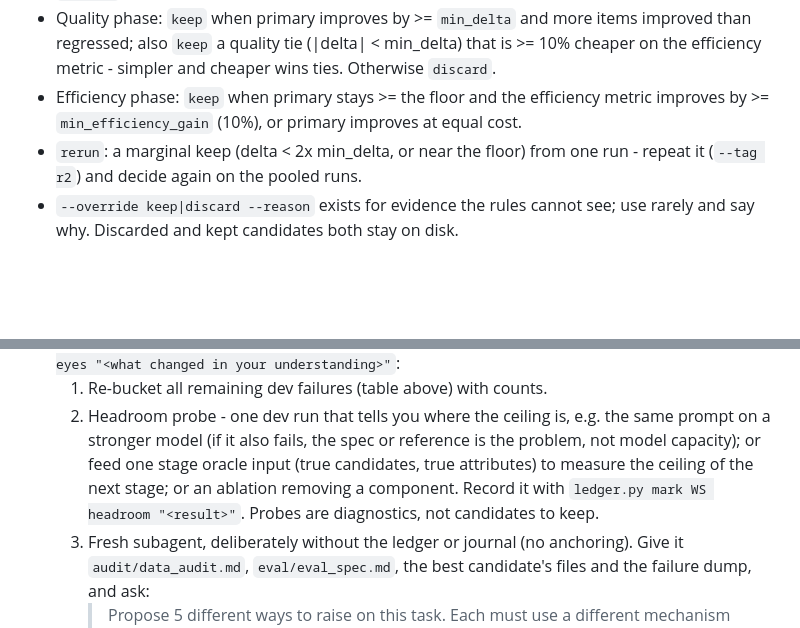
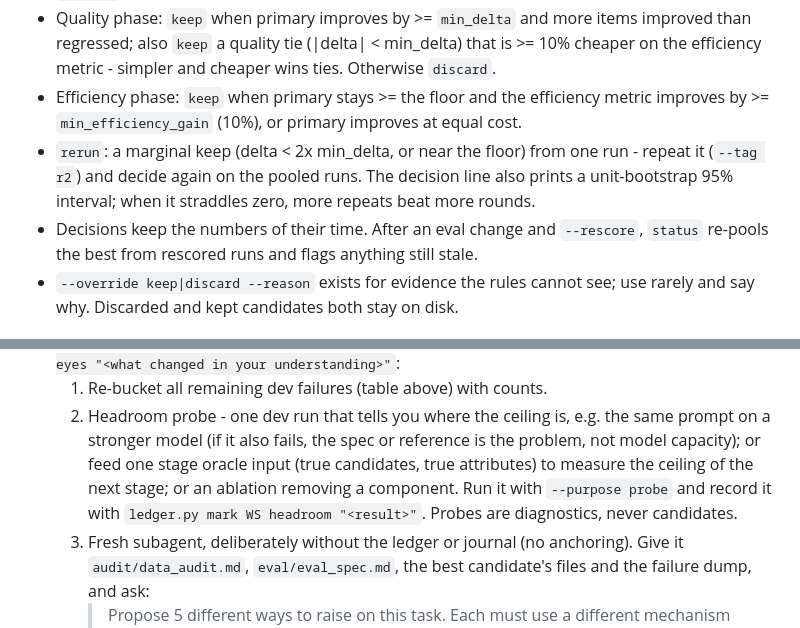
Before and after one commit to cushionA/zabuton_skills, a Markdown page: ai-task-autotuner/references/loop.md, 2 parts joined by grey strips. GitHub-like rendering; blank space fills up the shorter version.

```diff
--- a/ai-task-autotuner/references/loop.md
+++ b/ai-task-autotuner/references/loop.md
@@ -54,7 +54,10 @@ Compared with the current best on the same split and eval version, items paired
 - Efficiency phase: `keep` when primary stays >= the floor and the efficiency metric improves
   by >= `min_efficiency_gain` (10%), or primary improves at equal cost.
 - `rerun`: a marginal keep (delta < 2x min_delta, or near the floor) from one run - repeat it
-  (`--tag r2`) and decide again on the pooled runs.
+  (`--tag r2`) and decide again on the pooled runs. The decision line also prints a
+  unit-bootstrap 95% interval; when it straddles zero, more repeats beat more rounds.
+- Decisions keep the numbers of their time. After an eval change and `--rescore`, `status`
+  re-pools the best from rescored runs and flags anything still stale.
 - `--override keep|discard --reason` exists for evidence the rules cannot see; use rarely and
   say why. Discarded and kept candidates both stay on disk.
 
@@ -108,8 +111,9 @@ diversity mechanically; your job is to take its advice seriously.
   2. Headroom probe - one dev run that tells you where the ceiling is, e.g. the same prompt
      on a stronger model (if it also fails, the spec or reference is the problem, not model
      capacity); or feed one stage oracle input (true candidates, true attributes) to measure
-     the ceiling of the next stage; or an ablation removing a component. Record it with
-     `ledger.py mark WS headroom "<result>"`. Probes are diagnostics, not candidates to keep.
+     the ceiling of the next stage; or an ablation removing a component. Run it with
+     `--purpose probe` and record it with `ledger.py mark WS headroom "<result>"`. Probes are
+     diagnostics, never candidates.
   3. Fresh subagent, deliberately without the ledger or journal (no anchoring). Give it
      `audit/data_audit.md`, `eval/eval_spec.md`, the best candidate's files and the failure
      dump, and ask:
```
Also changed, not shown: ai-task-autotuner/HANDOFF.md (+36 -28 lines), ai-task-autotuner/SKILL.md (+5 -1 lines).
